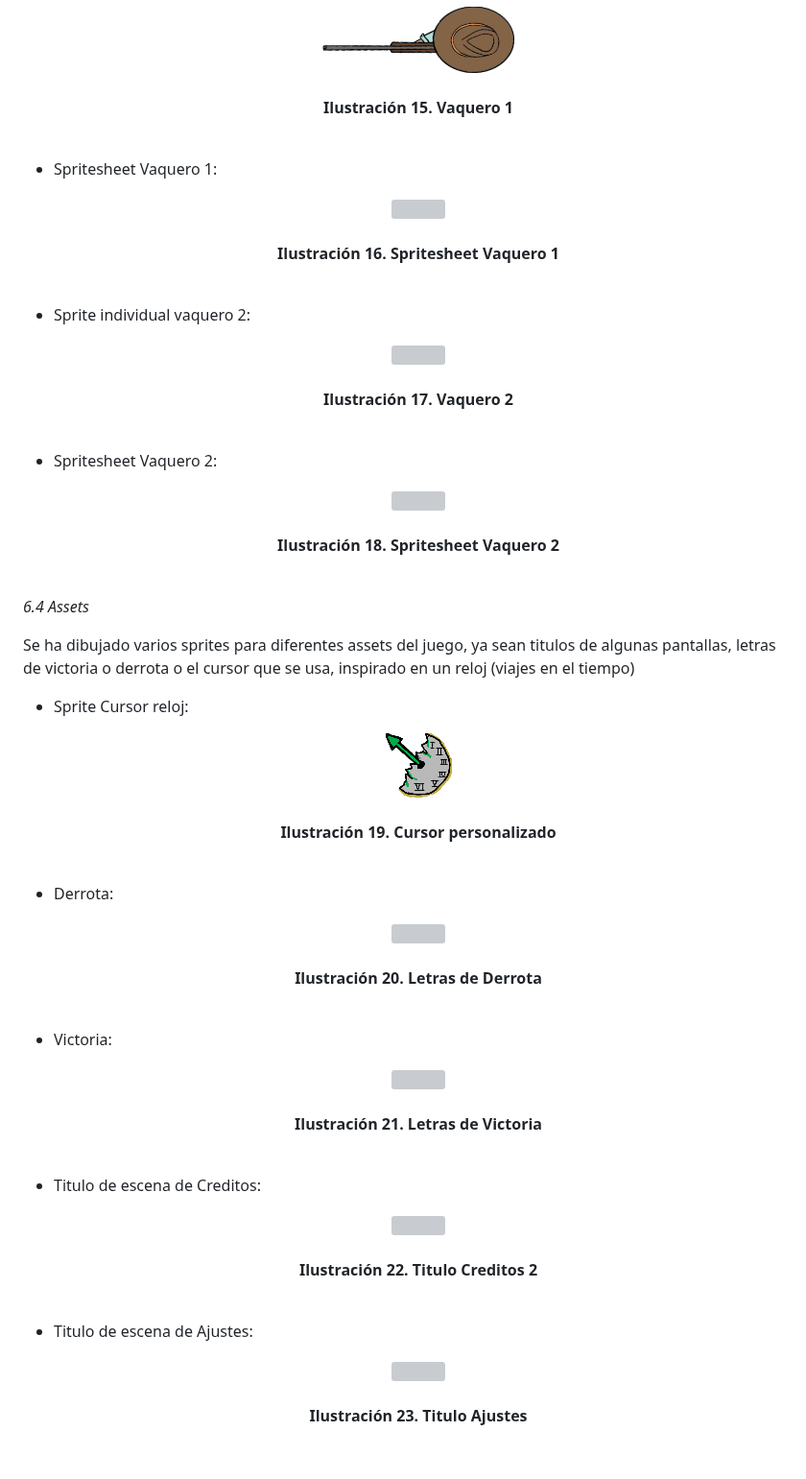
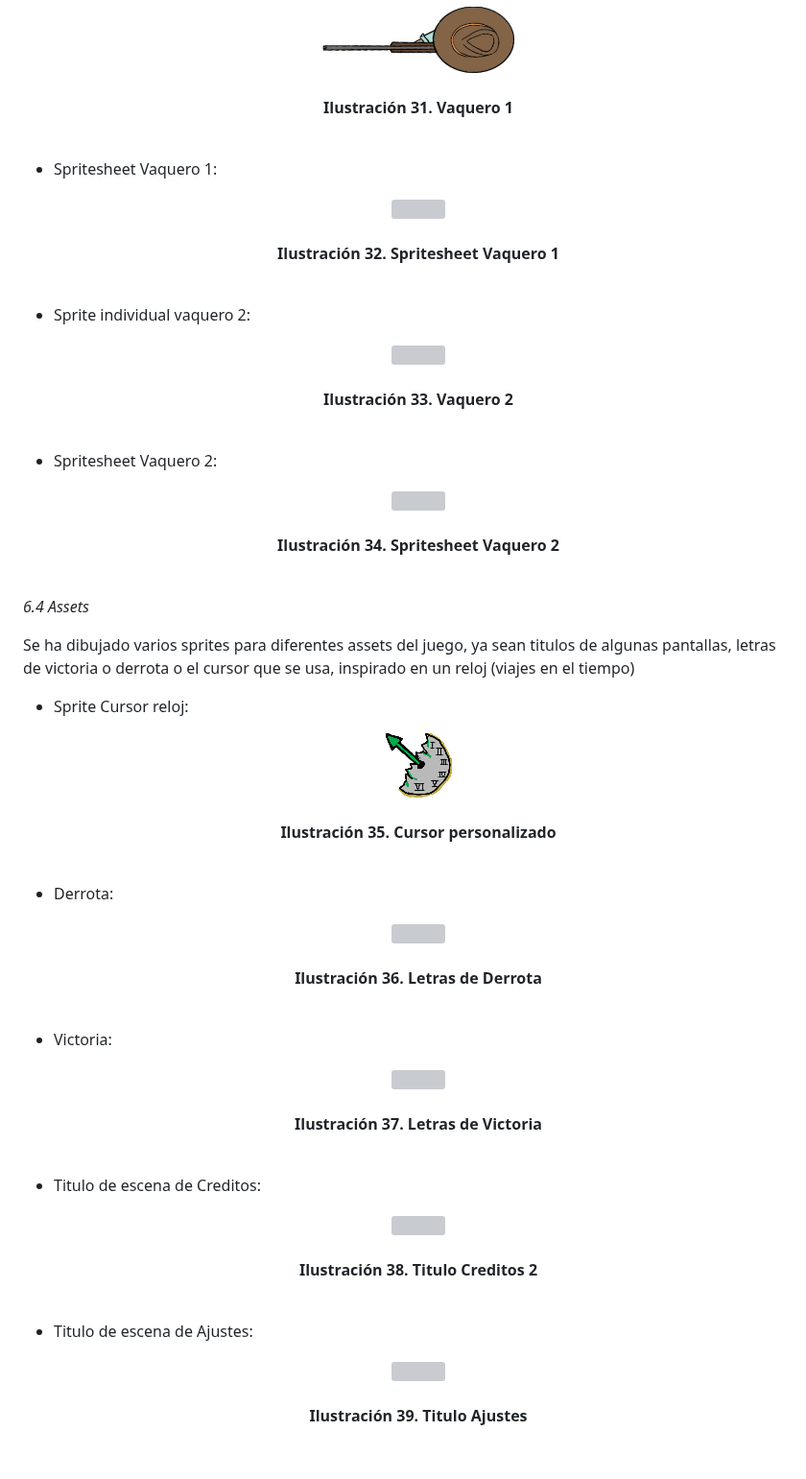
Before and after one commit to SergioJesusGonzalezCastilla/Juegos-en-Red, a Markdown page: README.md, the part around one of its changes. Shown at 96% size. GitHub-like rendering; grey boxes are pictures that could not be loaded.

```diff
--- a/README.md
+++ b/README.md
@@ -482,7 +508,7 @@ Se ha dibujado a mano todos los frames para las animaciones, tanto para la anima
     <p align="center">
       <img src="https://github.com/SergioJesusGonzalezCastilla/Juegos-en-Red/blob/main/Archivos README/Vaquero1 izquierda1.png">
       <br><br>
-      <b>Ilustración 15. Vaquero 1</b>
+      <b>Ilustración 31. Vaquero 1</b>
       <br><br>
     </p>
 
@@ -491,7 +517,7 @@ Se ha dibujado a mano todos los frames para las animaciones, tanto para la anima
     <p align="center">
       <img src="https://github.com/SergioJesusGonzalezCastilla/Juegos-en-Red/blob/main/Archivos README/Vaquero izq spritesheet V.2.png">
       <br><br>
-      <b>Ilustración 16. Spritesheet Vaquero 1</b>
+      <b>Ilustración 32. Spritesheet Vaquero 1</b>
       <br><br>
     </p>
 
@@ -500,7 +526,7 @@ Se ha dibujado a mano todos los frames para las animaciones, tanto para la anima
     <p align="center">
       <img src="https://github.com/SergioJesusGonzalezCastilla/Juegos-en-Red/blob/main/Archivos README/Vaquero 2 dcha 1.png">
       <br><br>
-      <b>Ilustración 17. Vaquero 2</b>
+      <b>Ilustración 33. Vaquero 2</b>
       <br><br>
     </p>
 
@@ -509,7 +535,7 @@ Se ha dibujado a mano todos los frames para las animaciones, tanto para la anima
     <p align="center">
       <img src="https://github.com/SergioJesusGonzalezCastilla/Juegos-en-Red/blob/main/Archivos README/Vaquero dch spritesheet.png">
       <br><br>
-      <b>Ilustración 18. Spritesheet Vaquero 2</b>
+      <b>Ilustración 34. Spritesheet Vaquero 2</b>
       <br><br>
     </p>
 
@@ -521,7 +547,7 @@ Se ha dibujado varios sprites para diferentes assets del juego, ya sean titulos
     <p align="center">
       <img src="https://github.com/SergioJesusGonzalezCastilla/Juegos-en-Red/blob/main/Archivos README/Cursor reloj.png">
       <br><br>
-      <b>Ilustración 19. Cursor personalizado</b>
+      <b>Ilustración 35. Cursor personalizado</b>
       <br><br>
     </p>
 
@@ -530,7 +556,7 @@ Se ha dibujado varios sprites para diferentes assets del juego, ya sean titulos
     <p align="center">
       <img src="https://github.com/SergioJesusGonzalezCastilla/Juegos-en-Red/blob/main/Archivos README/YOU LOSE.png">
       <br><br>
-      <b>Ilustración 20. Letras de Derrota</b>
+      <b>Ilustración 36. Letras de Derrota</b>
       <br><br>
     </p>
 
@@ -539,7 +565,7 @@ Se ha dibujado varios sprites para diferentes assets del juego, ya sean titulos
     <p align="center">
       <img src="https://github.com/SergioJesusGonzalezCastilla/Juegos-en-Red/blob/main/Archivos README/YOU WIN.png">
       <br><br>
-      <b>Ilustración 21. Letras de Victoria</b>
+      <b>Ilustración 37. Letras de Victoria</b>
       <br><br>
     </p>
 
@@ -548,7 +574,7 @@ Se ha dibujado varios sprites para diferentes assets del juego, ya sean titulos
     <p align="center">
       <img src="https://github.com/SergioJesusGonzalezCastilla/Juegos-en-Red/blob/main/Archivos README/Creditos.png">
       <br><br>
-      <b>Ilustración 22. Titulo Creditos 2</b>
+      <b>Ilustración 38. Titulo Creditos 2</b>
       <br><br>
     </p>
 
@@ -557,6 +583,6 @@ Se ha dibujado varios sprites para diferentes assets del juego, ya sean titulos
     <p align="center">
       <img src="https://github.com/SergioJesusGonzalezCastilla/Juegos-en-Red/blob/main/Archivos README/Ajustes.png">
       <br><br>
-      <b>Ilustración 23. Titulo Ajustes</b>
+      <b>Ilustración 39. Titulo Ajustes</b>
       <br><br>
     </p>
```
Also changed, not shown: other parts of README.md (+38 -12 lines).
